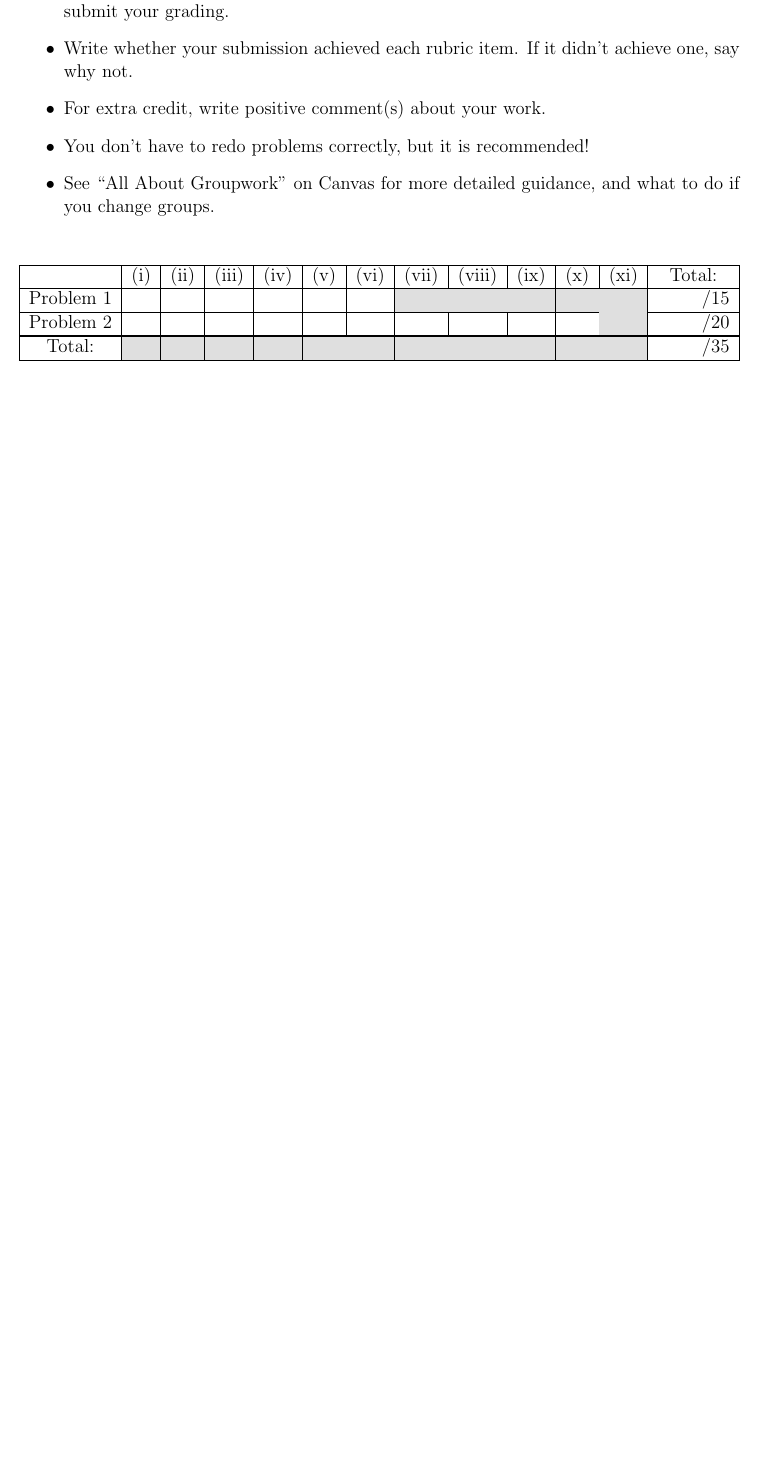
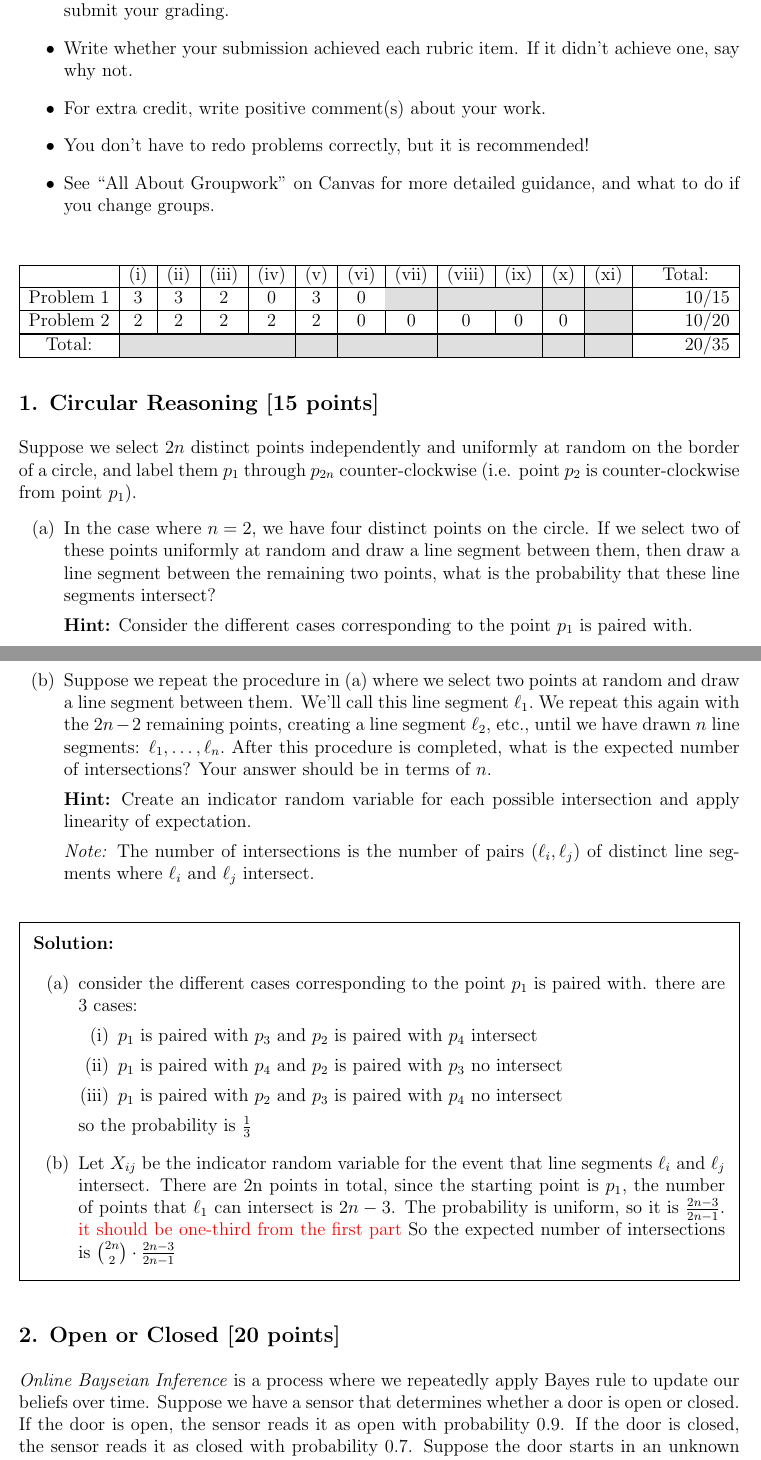
Before and after one commit to PIPIPIG233666/eecs203, a LaTeX problem sheet (hw/hw11/GW10.tex): part of the page before the commit and two parts of pages 1 and 2 of 3 after it, the two joined at a grey line, cut so that both start at the same text, the shorter picture padded with empty space. Compiled offline with pdfLaTeX.

Commit message:
hw11: fin grading gw10
Signed-off-by: pppig236 <priv@pppig236.com>

```diff
--- a/hw/hw11/GW10.tex
+++ b/hw/hw11/GW10.tex
@@ -76,15 +94,58 @@ Using the solutions and Grading Guidelines, grade your Groupwork \prevhwnum{} Pr
 \begin{center}
 	\resizebox{\textwidth}{!}{\begin{tabular}{| c | c | c | c | c | c | c | c | c | c | c | c | c |}
 			\hline
- & (i) & (ii) & (iii) & (iv) & (v) & (vi) & (vii) & (viii) & (ix) & (x) & (xi) & Total:\\
+			          & (i)    & (ii)   & (iii)  & (iv)   & (v)    & (vi)   & (vii)  & (viii) & (ix)   & (x)    & (xi)   & Total:            \\
 			\hline
-Problem 1 & & & & & & &\filcl &\filcl &\filcl & \filcl& \filcl& \hspace{1cm}/15\\
+			Problem 1 & 3      & 3      & 2      & 0      & 3      & 0      & \filcl & \filcl & \filcl & \filcl & \filcl & \hspace{1cm}10/15 \\
 			\hline
-Problem 2 & & & & & & & & & & & \filcl& \hspace{1cm}/20\\
+			Problem 2 & 2      & 2      & 2      & 2      & 2      & 0      & 0      & 0      & 0      & 0      & \filcl & \hspace{1cm}10/20 \\
 			\Xhline{1.25pt}
-Total: &\filcl &\filcl &\filcl &\filcl &\filcl &\filcl &\filcl &\filcl & \filcl& \filcl& \filcl&\hspace{1cm}/35\\
+			Total:    & \filcl & \filcl & \filcl & \filcl & \filcl & \filcl & \filcl & \filcl & \filcl & \filcl & \filcl & \hspace{1cm}20/35 \\
 			\hline
 		\end{tabular}}
 \end{center}
 
 
+\subsection*{\probnum Circular Reasoning [15 points]}
+
+Suppose we select $2n$ distinct points independently and uniformly at random on the border of a circle, and label them $p_1$ through $p_{2n}$ counter-clockwise (i.e. point $p_2$ is counter-clockwise from point $p_1$).
+
+\begin{qparts}
+	\item In the case where $n=2$, we have four distinct points on the circle. If we select two of these points uniformly at random and draw a line segment between them, then draw a line segment between the remaining two points, what is the probability that these line segments intersect?
+
+	\textbf{Hint:} Consider the different cases corresponding to the point $p_1$ is paired with.
+
+	\item Suppose we repeat the procedure in (a) where we select two points at random and draw a line segment between them. We'll call this line segment $\ell_1.$ We repeat this again with the $2n-2$ remaining points, creating a line segment $\ell_2$, etc., until we have drawn $n$ line segments: $\ell_1,\dots,\ell_n.$ After this procedure is completed, what is the expected number of intersections? Your answer should be in terms of $n.$
+
+	\textbf{Hint:} Create an indicator random variable for each possible intersection and apply linearity of expectation.
+
+	\textit{Note:} The number of intersections is the number of pairs $(\ell_i,\ell_j)$ of distinct line segments where $\ell_i$ and $\ell_j$ intersect.
+\end{qparts}
+\begin{solution}
+	\begin{qparts}
+		\item consider the different cases corresponding to the point $p_1$ is paired with.
+		there are 3 cases:
+		\begin{enumerate}
+			\item $p_1$ is paired with $p_3$ and $p_2$ is paired with $p_4$
+			      intersect
+			\item $p_1$ is paired with $p_4$ and $p_2$ is paired with $p_3$
+			      no intersect
+			\item $p_1$ is paired with $p_2$ and $p_3$ is paired with $p_4$
+			      no intersect
+		\end{enumerate}
+		so the probability is $\frac{1}{3}$
+		\item Let $X_{ij}$ be the indicator random variable for the event that line segments $\ell_i$ and $\ell_j$ intersect.
+		There are 2n points in total, since the starting point is $p_1$, the number of points that $\ell_1$ can intersect is $2n-3$.
+		The probability is uniform, so it is $\frac{2n-3}{2n-1}$.
+		\textcolor{red}{it should be one-third from the first part}
+		So the expected number of intersections is $\binom{2n}{2} \cdot \frac{2n-3}{2n-1}$
+	\end{qparts}
+\end{solution}
+
+\subsection*{\probnum Open or Closed [20 points]}
+
+\textit{Online Bayseian Inference} is a process where we repeatedly apply Bayes
+rule to update our beliefs over time. Suppose we have a sensor that determines
+whether a door is open or closed.
+If the door is open, the sensor reads it as open with probability 0.9.
+If the door is closed, the sensor reads it as closed with probability 0.7. Suppose the door starts in an unknown position, and has equal probability of being open or closed.
@@ -90,0 +160 @@ Total: &\filcl &\filcl &\filcl &\filcl &\filcl &\filcl &\filcl &\filcl & \filcl&
+	\item On the third reading, the sensor reads that the door is open. What is
```
Also changed, not shown: hw/hw11/GW10.pdf, hw/hw11/GW10.tex (50 more changed lines). Lines whose indentation alone changed are shown as unchanged.
